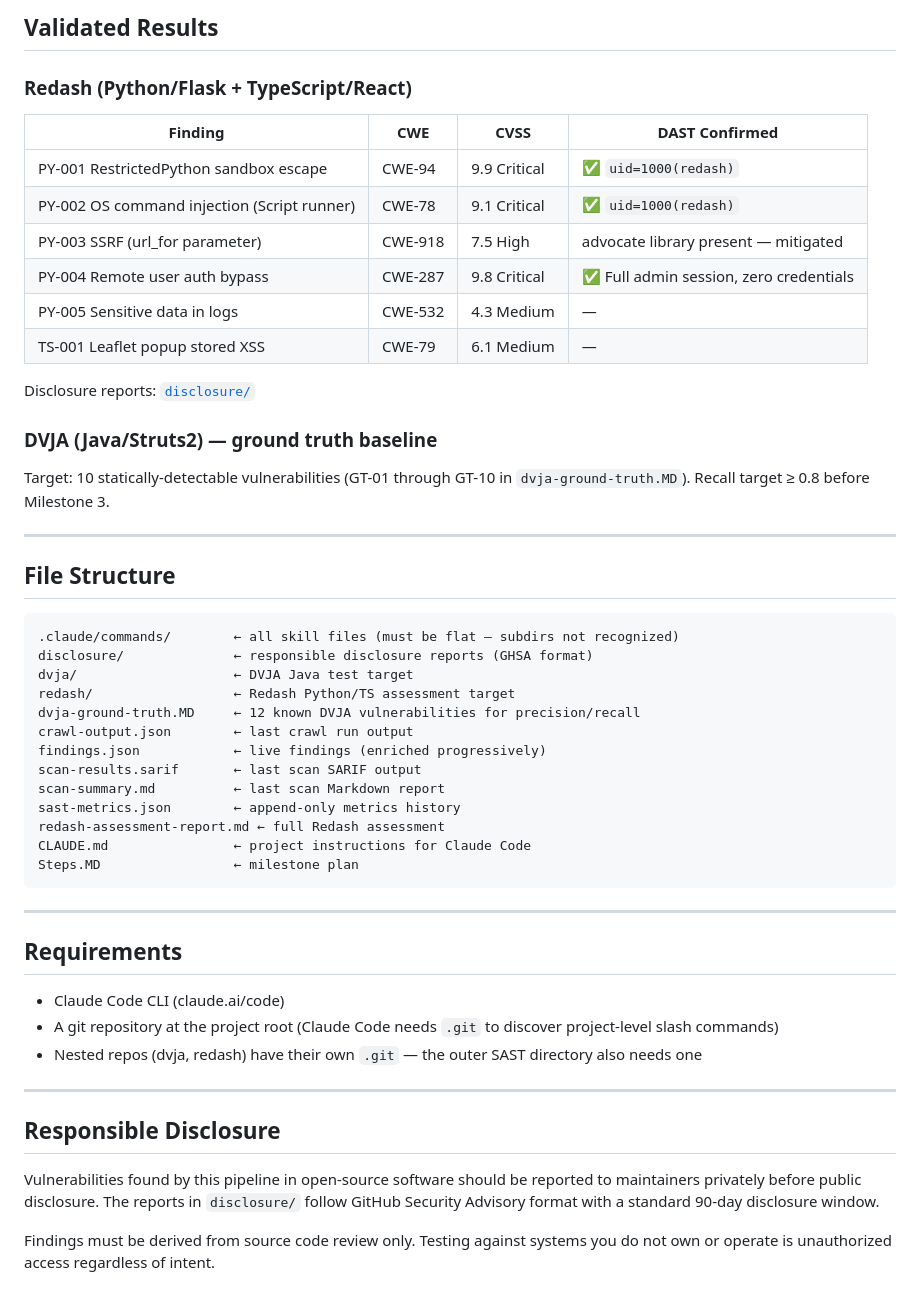
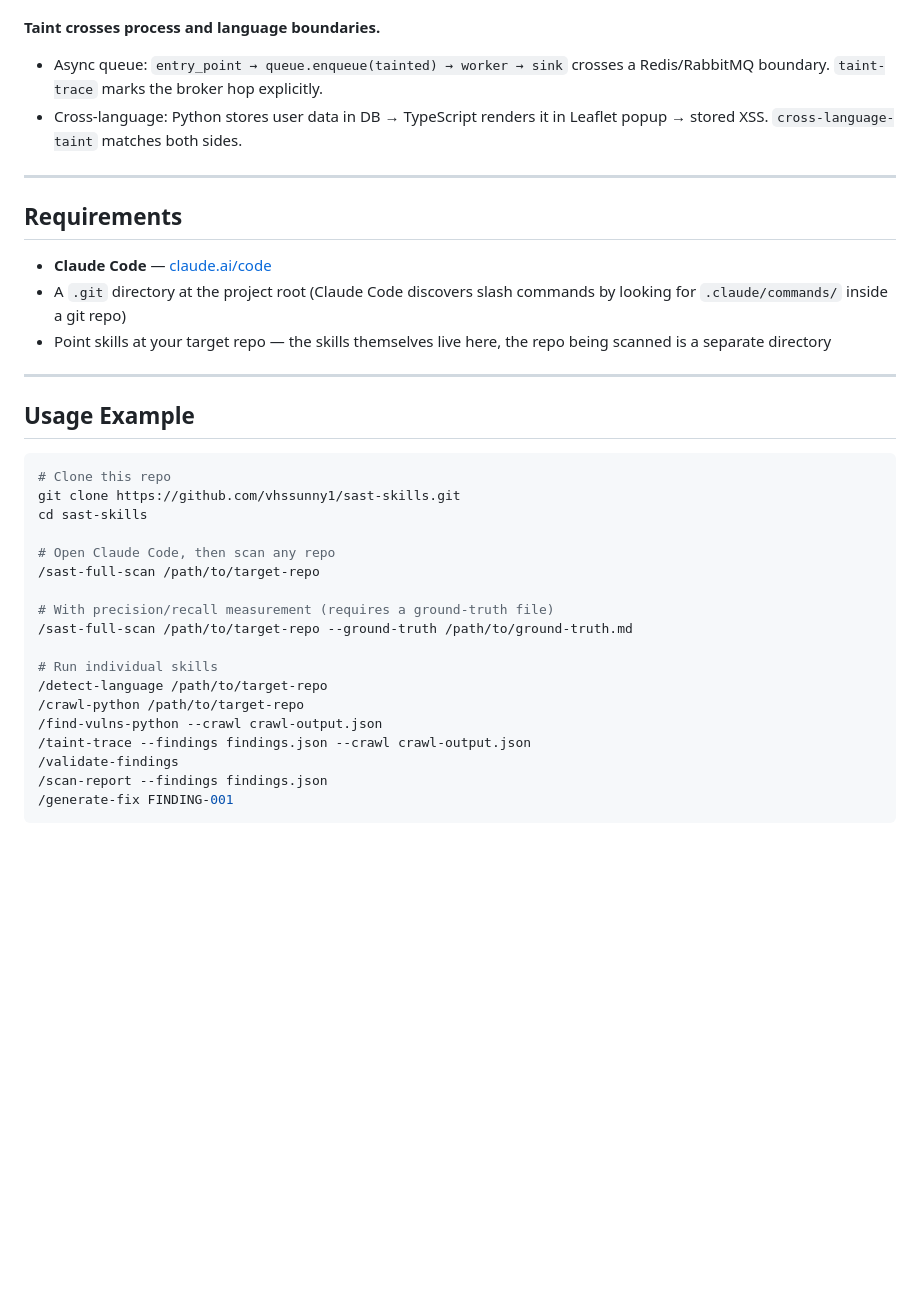
Before and after one commit to vhssunny1/sast-skills, a Markdown page: README.md, the part around one of its changes. GitHub-like rendering; blank space fills up the shorter version.

````diff
--- a/README.md
+++ b/README.md
@@ -133,54 +104,36 @@ Some code paths are only exploitable when an environment variable is set (e.g. `
-## Validated Results
-
-### Redash (Python/Flask + TypeScript/React)
-
-| Finding | CWE | CVSS | DAST Confirmed |
-|---|---|---|---|
-| PY-001 RestrictedPython sandbox escape | CWE-94 | 9.9 Critical | ✅ `uid=1000(redash)` |
-| PY-002 OS command injection (Script runner) | CWE-78 | 9.1 Critical | ✅ `uid=1000(redash)` |
-| PY-003 SSRF (url_for parameter) | CWE-918 | 7.5 High | advocate library present — mitigated |
-| PY-004 Remote user auth bypass | CWE-287 | 9.8 Critical | ✅ Full admin session, zero credentials |
-| PY-005 Sensitive data in logs | CWE-532 | 4.3 Medium | — |
-| TS-001 Leaflet popup stored XSS | CWE-79 | 6.1 Medium | — |
-
-Disclosure reports: [`disclosure/`](disclosure/)
-
-### DVJA (Java/Struts2) — ground truth baseline
-
-Target: 10 statically-detectable vulnerabilities (GT-01 through GT-10 in `dvja-ground-truth.MD`). Recall target ≥ 0.8 before Milestone 3.
-
----
-
-## File Structure
-
-```
-.claude/commands/        ← all skill files (must be flat — subdirs not recognized)
-disclosure/              ← responsible disclosure reports (GHSA format)
-dvja/                    ← DVJA Java test target
-redash/                  ← Redash Python/TS assessment target
-dvja-ground-truth.MD     ← 12 known DVJA vulnerabilities for precision/recall
-crawl-output.json        ← last crawl run output
-findings.json            ← live findings (enriched progressively)
-scan-results.sarif       ← last scan SARIF output
-scan-summary.md          ← last scan Markdown report
-sast-metrics.json        ← append-only metrics history
-redash-assessment-report.md ← full Redash assessment
-CLAUDE.md                ← project instructions for Claude Code
-Steps.MD                 ← milestone plan
-```
+**Taint crosses process and language boundaries.**
+- Async queue: `entry_point → queue.enqueue(tainted) → worker → sink` crosses a Redis/RabbitMQ boundary. `taint-trace` marks the broker hop explicitly.
+- Cross-language: Python stores user data in DB → TypeScript renders it in Leaflet popup → stored XSS. `cross-language-taint` matches both sides.
 
 ---
 
 ## Requirements
 
-- Claude Code CLI (claude.ai/code)
-- A git repository at the project root (Claude Code needs `.git` to discover project-level slash commands)
-- Nested repos (dvja, redash) have their own `.git` — the outer SAST directory also needs one
+- **Claude Code** — [claude.ai/code](https://claude.ai/code)
+- A `.git` directory at the project root (Claude Code discovers slash commands by looking for `.claude/commands/` inside a git repo)
+- Point skills at your target repo — the skills themselves live here, the repo being scanned is a separate directory
 
 ---
 
-## Responsible Disclosure
+## Usage Example
 
-Vulnerabilities found by this pipeline in open-source software should be reported to maintainers privately before public disclosure. The reports in `disclosure/` follow GitHub Security Advisory format with a standard 90-day disclosure window.
+```bash
+# Clone this repo
+git clone https://github.com/vhssunny1/sast-skills.git
+cd sast-skills
 
-Findings must be derived from source code review only. Testing against systems you do not own or operate is unauthorized access regardless of intent.
+# Open Claude Code, then scan any repo
+/sast-full-scan /path/to/target-repo
+
+# With precision/recall measurement (requires a ground-truth file)
+/sast-full-scan /path/to/target-repo --ground-truth /path/to/ground-truth.md
+
+# Run individual skills
+/detect-language /path/to/target-repo
+/crawl-python /path/to/target-repo
+/find-vulns-python --crawl crawl-output.json
+/taint-trace --findings findings.json --crawl crawl-output.json
+/validate-findings
+/scan-report --findings findings.json
+/generate-fix FINDING-001
+```
````
Also changed, not shown: other parts of README.md (+66 -95 lines).
